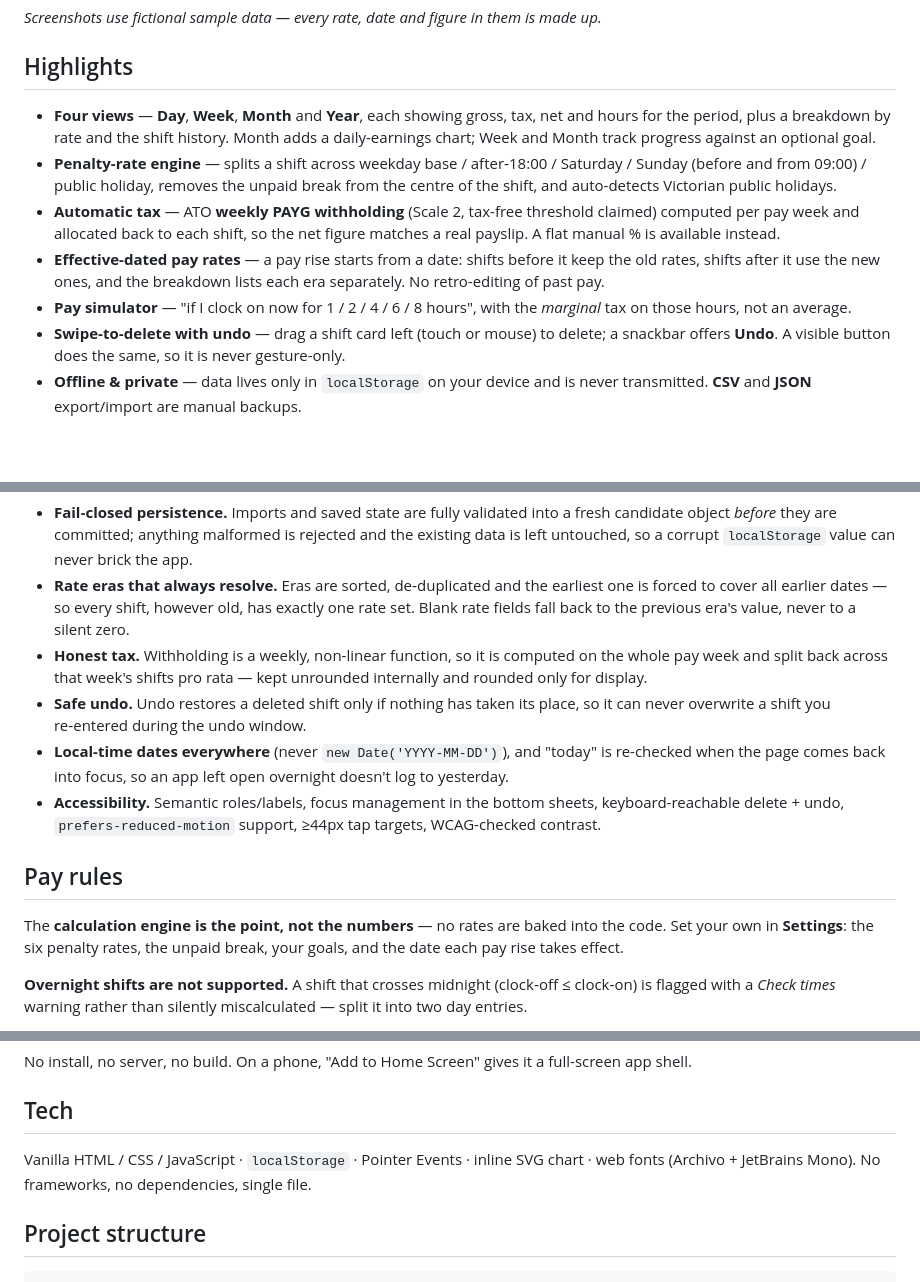
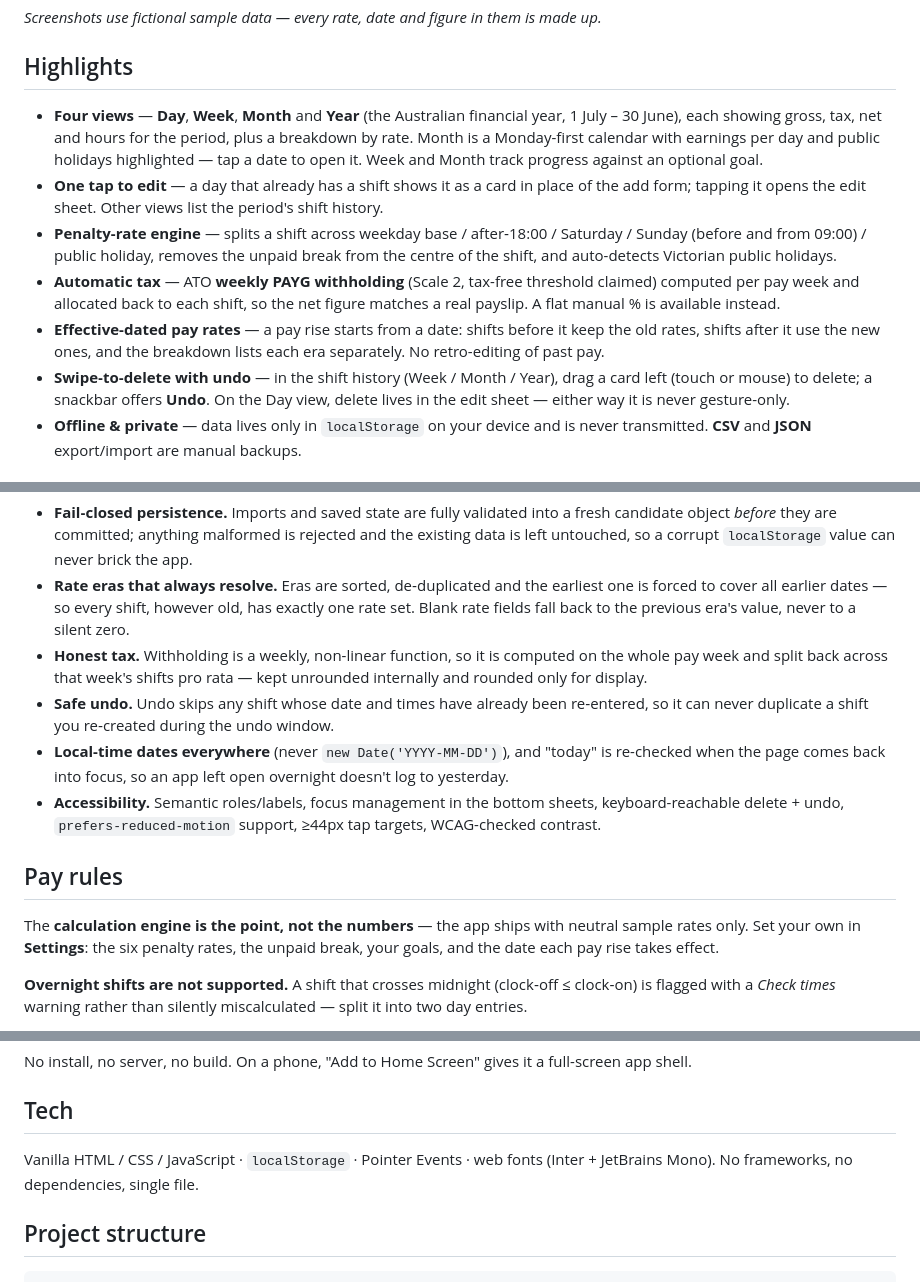
Before and after one commit to FMY74/terra-timesheet, a Markdown page: README.md, 3 parts joined by grey strips. GitHub-like rendering; blank space fills up the shorter version.

```diff
--- a/README.md
+++ b/README.md
@@ -25,12 +25,12 @@ _Screenshots use fictional sample data — every rate, date and figure in them i
 
 ## Highlights
 
-- **Four views** — **Day**, **Week**, **Month** and **Year**, each showing gross, tax, net and hours for the period, plus a breakdown by rate and the shift history. Month adds a daily-earnings chart; Week and Month track progress against an optional goal.
+- **Four views** — **Day**, **Week**, **Month** and **Year** (the Australian financial year, 1 July – 30 June), each showing gross, tax, net and hours for the period, plus a breakdown by rate. Month is a Monday-first calendar with earnings per day and public holidays highlighted — tap a date to open it. Week and Month track progress against an optional goal.
+- **One tap to edit** — a day that already has a shift shows it as a card in place of the add form; tapping it opens the edit sheet. Other views list the period's shift history.
 - **Penalty-rate engine** — splits a shift across weekday base / after‑18:00 / Saturday / Sunday (before and from 09:00) / public holiday, removes the unpaid break from the centre of the shift, and auto-detects Victorian public holidays.
 - **Automatic tax** — ATO **weekly PAYG withholding** (Scale 2, tax-free threshold claimed) computed per pay week and allocated back to each shift, so the net figure matches a real payslip. A flat manual % is available instead.
 - **Effective-dated pay rates** — a pay rise starts from a date: shifts before it keep the old rates, shifts after it use the new ones, and the breakdown lists each era separately. No retro-editing of past pay.
-- **Pay simulator** — "if I clock on now for 1 / 2 / 4 / 6 / 8 hours", with the *marginal* tax on those hours, not an average.
-- **Swipe‑to‑delete with undo** — drag a shift card left (touch or mouse) to delete; a snackbar offers **Undo**. A visible button does the same, so it is never gesture-only.
+- **Swipe‑to‑delete with undo** — in the shift history (Week / Month / Year), drag a card left (touch or mouse) to delete; a snackbar offers **Undo**. On the Day view, delete lives in the edit sheet — either way it is never gesture-only.
 - **Offline & private** — data lives only in `localStorage` on your device and is never transmitted. **CSV** and **JSON** export/import are manual backups.
 
 ## Engineering notes
@@ -40,13 +40,13 @@ A few things that went beyond "make it look nice":
 - **Fail‑closed persistence.** Imports and saved state are fully validated into a fresh candidate object *before* they are committed; anything malformed is rejected and the existing data is left untouched, so a corrupt `localStorage` value can never brick the app.
 - **Rate eras that always resolve.** Eras are sorted, de‑duplicated and the earliest one is forced to cover all earlier dates — so every shift, however old, has exactly one rate set. Blank rate fields fall back to the previous era's value, never to a silent zero.
 - **Honest tax.** Withholding is a weekly, non-linear function, so it is computed on the whole pay week and split back across that week's shifts pro rata — kept unrounded internally and rounded only for display.
-- **Safe undo.** Undo restores a deleted shift only if nothing has taken its place, so it can never overwrite a shift you re‑entered during the undo window.
+- **Safe undo.** Undo skips any shift whose date and times have already been re‑entered, so it can never duplicate a shift you re‑created during the undo window.
 - **Local-time dates everywhere** (never `new Date('YYYY-MM-DD')`), and "today" is re-checked when the page comes back into focus, so an app left open overnight doesn't log to yesterday.
 - **Accessibility.** Semantic roles/labels, focus management in the bottom sheets, keyboard-reachable delete + undo, `prefers-reduced-motion` support, ≥44px tap targets, WCAG-checked contrast.
 
 ## Pay rules
 
-The **calculation engine is the point, not the numbers** — no rates are baked into the code. Set your own in **Settings**: the six penalty rates, the unpaid break, your goals, and the date each pay rise takes effect.
+The **calculation engine is the point, not the numbers** — the app ships with neutral sample rates only. Set your own in **Settings**: the six penalty rates, the unpaid break, your goals, and the date each pay rise takes effect.
 
 **Overnight shifts are not supported.** A shift that crosses midnight (clock‑off ≤ clock‑on) is flagged with a *Check times* warning rather than silently miscalculated — split it into two day entries.
 
@@ -62,7 +62,7 @@ No install, no server, no build. On a phone, "Add to Home Screen" gives it a ful
 
 ## Tech
 
-Vanilla HTML / CSS / JavaScript · `localStorage` · Pointer Events · inline SVG chart · web fonts (Archivo + JetBrains Mono). No frameworks, no dependencies, single file.
+Vanilla HTML / CSS / JavaScript · `localStorage` · Pointer Events · web fonts (Inter + JetBrains Mono). No frameworks, no dependencies, single file.
 
 ## Project structure
 
```
Also changed, not shown: other parts of README.md (+3 -3 lines), screenshots/day-mobile.png, screenshots/month-mobile.png, screenshots/year-mobile.png, 3 other files.
